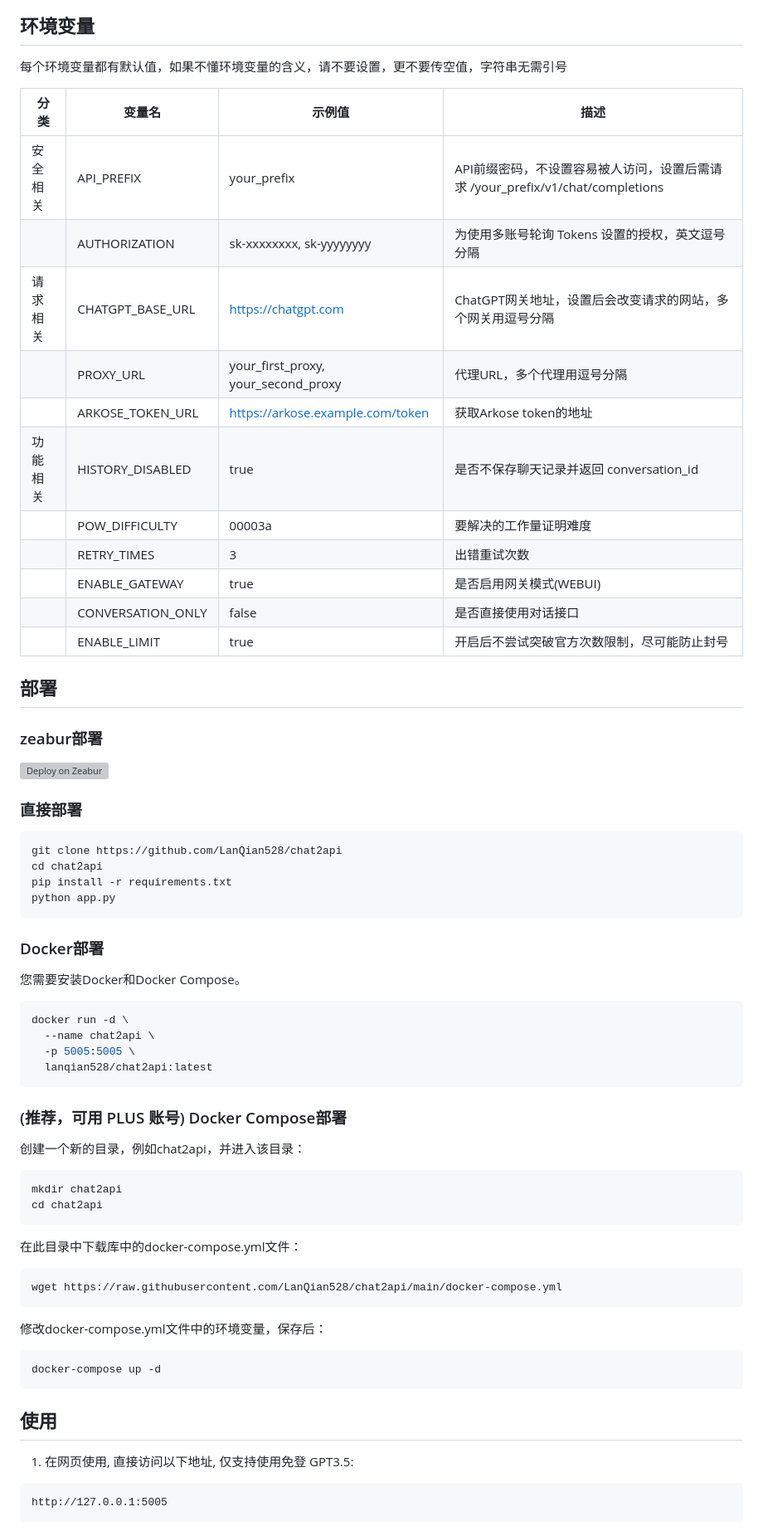
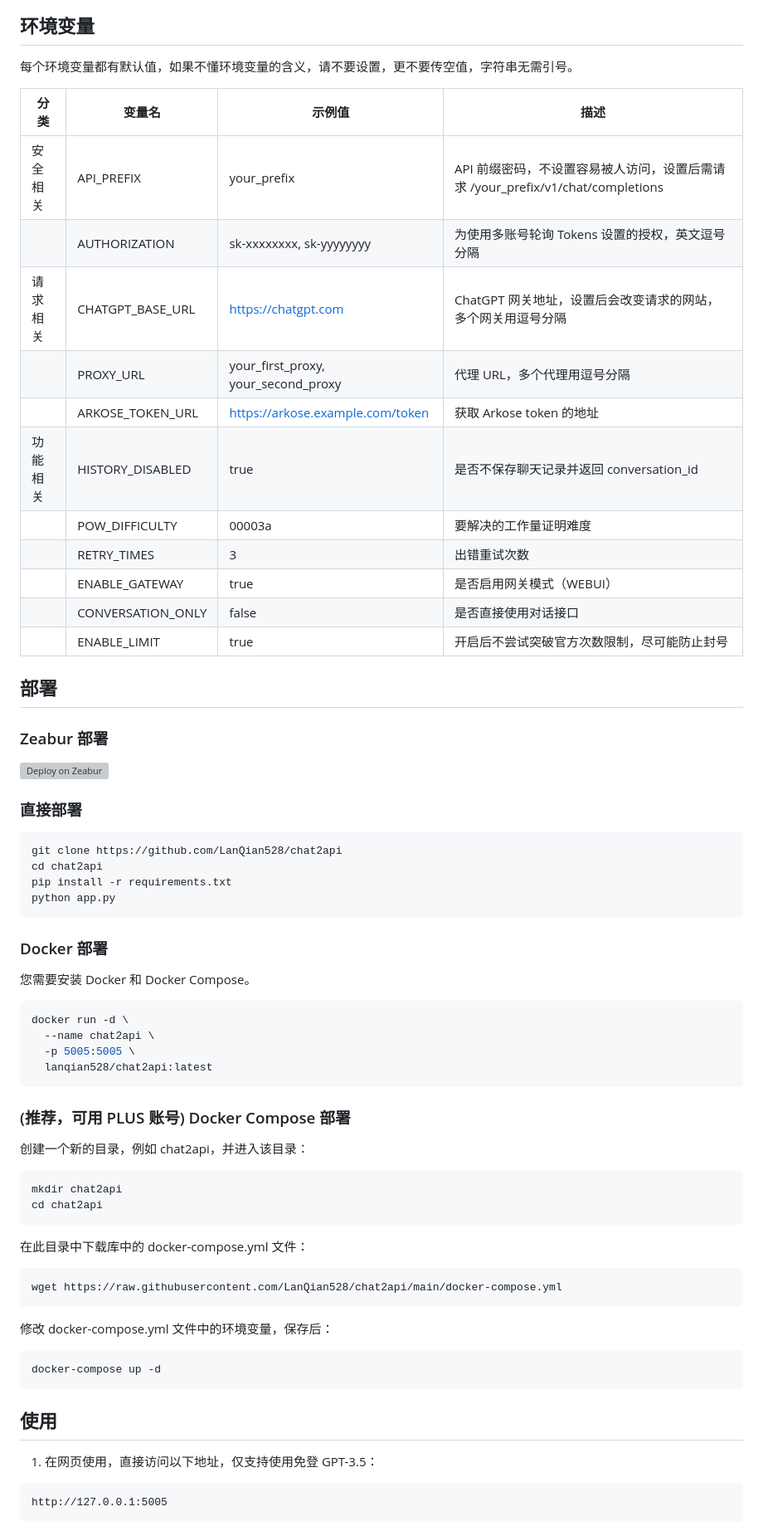
Before and after one commit to lanqian528/chat2api, a Markdown page: README.md, the part around the change printed below. Shown: that part at 83% size. Drawn GitHub-style; grey boxes are pictures that could not be loaded.

````diff
--- a/README.md
+++ b/README.md
@@ -51,26 +52,26 @@ https://t.me/chat2api
 
 ## 环境变量
 
-每个环境变量都有默认值，如果不懂环境变量的含义，请不要设置，更不要传空值，字符串无需引号
+每个环境变量都有默认值，如果不懂环境变量的含义，请不要设置，更不要传空值，字符串无需引号。
 
 | 分类   | 变量名               | 示例值                                 | 描述                                                        |
 |------|-------------------|-------------------------------------|-----------------------------------------------------------|
-| 安全相关 | API_PREFIX        | your_prefix                         | API前缀密码，不设置容易被人访问，设置后需请求 /your_prefix/v1/chat/completions |
+| 安全相关 | API_PREFIX        | your_prefix                         | API 前缀密码，不设置容易被人访问，设置后需请求 /your_prefix/v1/chat/completions |
 |      | AUTHORIZATION     | sk-xxxxxxxx, sk-yyyyyyyy            | 为使用多账号轮询 Tokens 设置的授权，英文逗号分隔                              |
-| 请求相关 | CHATGPT_BASE_URL  | https://chatgpt.com                 | ChatGPT网关地址，设置后会改变请求的网站，多个网关用逗号分隔                         |
-|      | PROXY_URL         | your_first_proxy, your_second_proxy | 代理URL，多个代理用逗号分隔                                           |
-|      | ARKOSE_TOKEN_URL  | https://arkose.example.com/token    | 获取Arkose token的地址                                         |
+| 请求相关 | CHATGPT_BASE_URL  | https://chatgpt.com                 | ChatGPT 网关地址，设置后会改变请求的网站，多个网关用逗号分隔                         |
+|      | PROXY_URL         | your_first_proxy, your_second_proxy | 代理 URL，多个代理用逗号分隔                                           |
+|      | ARKOSE_TOKEN_URL  | https://arkose.example.com/token    | 获取 Arkose token 的地址                                         |
 | 功能相关 | HISTORY_DISABLED  | true                                | 是否不保存聊天记录并返回 conversation_id                              |
 |      | POW_DIFFICULTY    | 00003a                              | 要解决的工作量证明难度                                               |
 |      | RETRY_TIMES       | 3                                   | 出错重试次数                                                    |
-|      | ENABLE_GATEWAY    | true                                | 是否启用网关模式(WEBUI)                                           |
+|      | ENABLE_GATEWAY    | true                                | 是否启用网关模式（WEBUI）                                           |
 |      | CONVERSATION_ONLY | false                               | 是否直接使用对话接口                                                |
 |      | ENABLE_LIMIT      | true                                | 开启后不尝试突破官方次数限制，尽可能防止封号                                    |
 
 
 ## 部署
 
-### zeabur部署
+### Zeabur 部署
 
 [![Deploy on Zeabur](https://zeabur.com/button.svg)](https://zeabur.com/templates/6HEGIZ?referralCode=LanQian528)
 
@@ -83,9 +84,9 @@ pip install -r requirements.txt
 python app.py
 ```
 
-### Docker部署
+### Docker 部署
 
-您需要安装Docker和Docker Compose。
+您需要安装 Docker 和 Docker Compose。
 
 ```bash
 docker run -d \
@@ -94,22 +95,22 @@ docker run -d \
   lanqian528/chat2api:latest
 ```
 
-### (推荐，可用 PLUS 账号) Docker Compose部署
+### (推荐，可用 PLUS 账号) Docker Compose 部署
 
-创建一个新的目录，例如chat2api，并进入该目录：
+创建一个新的目录，例如 chat2api，并进入该目录：
 
 ```bash
 mkdir chat2api
 cd chat2api
 ```
 
-在此目录中下载库中的docker-compose.yml文件：
+在此目录中下载库中的 docker-compose.yml 文件：
 
 ```bash
 wget https://raw.githubusercontent.com/LanQian528/chat2api/main/docker-compose.yml
 ```
 
-修改docker-compose.yml文件中的环境变量，保存后：
+修改 docker-compose.yml 文件中的环境变量，保存后：
 
 ```bash
 docker-compose up -d
@@ -117,7 +118,7 @@ docker-compose up -d
 
 ## 使用
 
-1. 在网页使用, 直接访问以下地址, 仅支持使用免登 GPT3.5:
+1. 在网页使用，直接访问以下地址，仅支持使用免登 GPT-3.5：
 
 ```
 http://127.0.0.1:5005
````
Also changed, not shown: other parts of README.md (+41 -44 lines).
